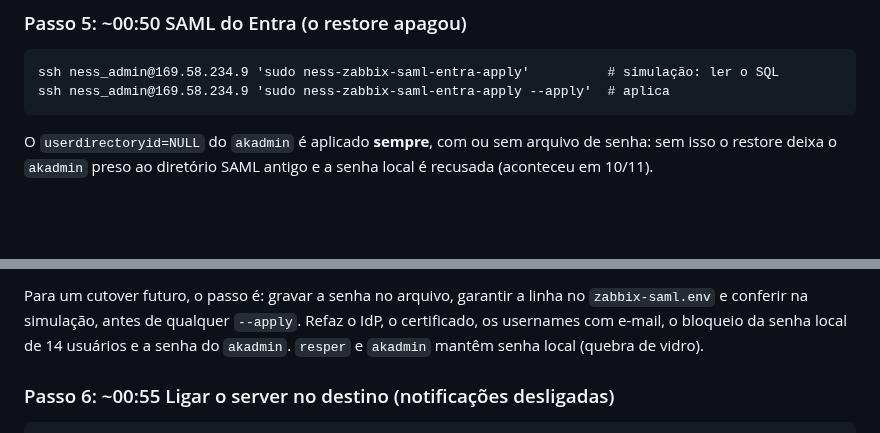
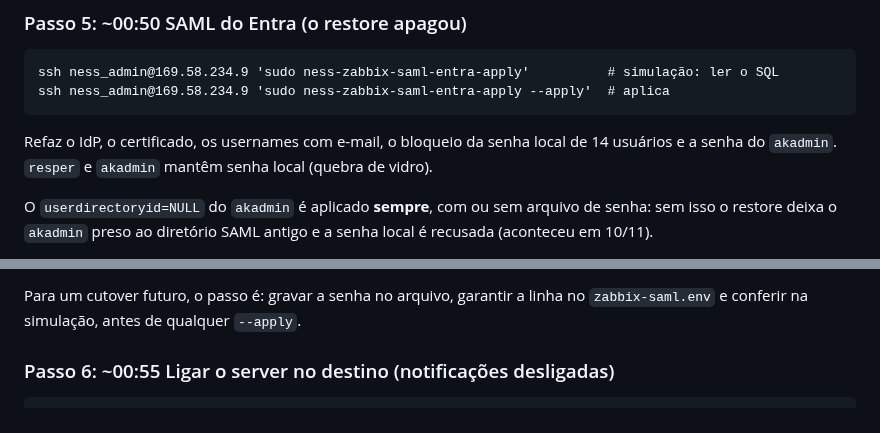
Before and after one commit to resper1965/ness.OS-v2, a Markdown page: docs/runbooks/zabbix-cutover-janela.md, 2 parts joined by grey strips. Rendered like a GitHub page; blank space fills up the shorter version.

Commit message:
docs: ordem do Passo 5

````diff
--- a/docs/runbooks/zabbix-cutover-janela.md
+++ b/docs/runbooks/zabbix-cutover-janela.md
@@ -74,6 +74,8 @@ Esperado: `restore=PASS`, 203 tabelas, `dbversion=7000000`, `active_actions_afte
 ssh ness_admin@169.58.234.9 'sudo ness-zabbix-saml-entra-apply'          # simulação: ler o SQL
 ssh ness_admin@169.58.234.9 'sudo ness-zabbix-saml-entra-apply --apply'  # aplica
 ```
+Refaz o IdP, o certificado, os usernames com e-mail, o bloqueio da senha local de 14 usuários e a senha do `akadmin`. `resper` e `akadmin` mantêm senha local (quebra de vidro).
+
 O `userdirectoryid=NULL` do `akadmin` é aplicado **sempre**, com ou sem arquivo de senha: sem isso o
 restore deixa o `akadmin` preso ao diretório SAML antigo e a senha local é recusada (aconteceu em
 10/11).
@@ -92,7 +94,6 @@ Corrigido em 11/11, com autorização do Ricardo:
 
 Para um cutover futuro, o passo é: gravar a senha no arquivo, garantir a linha no
 `zabbix-saml.env` e conferir na simulação, antes de qualquer `--apply`.
-Refaz o IdP, o certificado, os usernames com e-mail, o bloqueio da senha local de 14 usuários e a senha do `akadmin`. `resper` e `akadmin` mantêm senha local (quebra de vidro).
 
 ### Passo 6: ~00:55 Ligar o server no destino (notificações desligadas)
 ```
````
